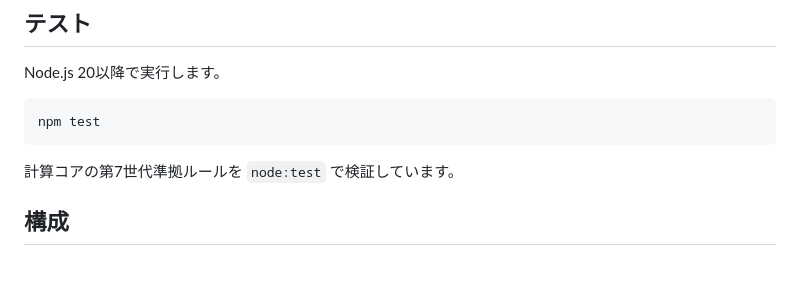
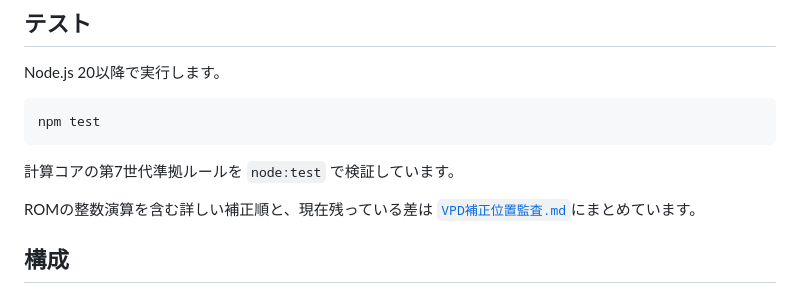
Before and after one commit to pit-true/katinukiPD, a Markdown page: README.md, the part around the change. GitHub-like rendering; blank space fills up the shorter version.

```diff
--- a/README.md
+++ b/README.md
@@ -46,6 +46,9 @@ npm test
 
 計算コアの第7世代準拠ルールを `node:test` で検証しています。
 
+ROMの整数演算を含む詳しい補正順と、現在残っている差は
+[`VPD補正位置監査.md`](VPD補正位置監査.md)にまとめています。
+
 ## 構成
 
 - `index.html`: 画面
```
Also changed, not shown: VPD補正位置監査.md (added, +188 -0 lines).
